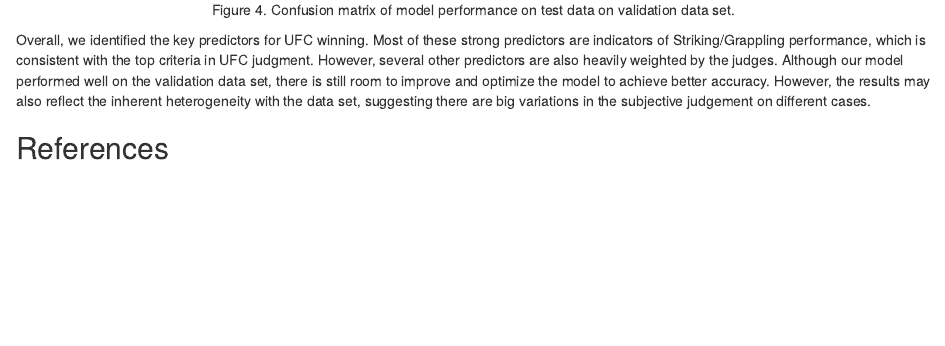
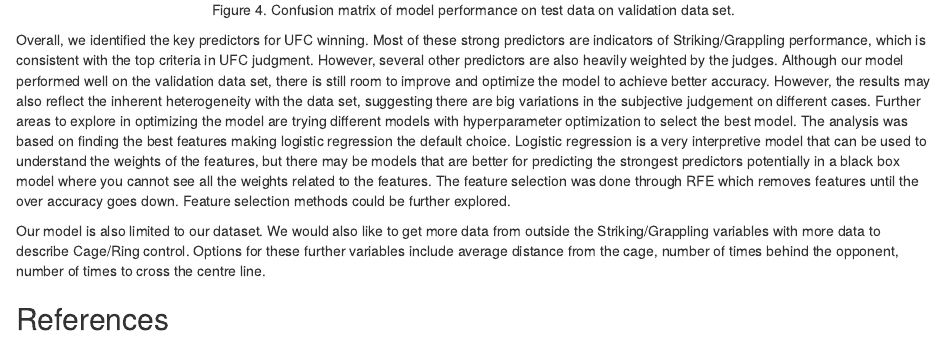
Before and after one commit to UBC-MDS/DSCI522_group315, an R Markdown document (report/report.Rmd): the page in a window 1100 px wide, from 4120 px down. Rendered offline with R 4.5, knitr and Pandoc, with nearby package versions.

Commit message:
added reasoning to the bottom to discuss further ways to optimize our model

````diff
--- a/report/report.Rmd
+++ b/report/report.Rmd
@@ -128,7 +128,9 @@ The confusion matrix showed similar accuracy, where our model correctly predicte
 knitr::include_graphics("../analysis/figures/confusion_matrix.png")
 ```
 
-Overall, we identified the key predictors for UFC winning. Most of these strong predictors are indicators of Striking/Grappling performance, which is consistent with the top criteria in UFC judgment. However, several other predictors are also heavily weighted by the judges. Although our model performed well on the validation data set, there is still room to improve and optimize the model to achieve better accuracy. However, the results may also reflect the inherent heterogeneity with the data set, suggesting there are big variations in the subjective judgement on different cases.
+Overall, we identified the key predictors for UFC winning. Most of these strong predictors are indicators of Striking/Grappling performance, which is consistent with the top criteria in UFC judgment. However, several other predictors are also heavily weighted by the judges. Although our model performed well on the validation data set, there is still room to improve and optimize the model to achieve better accuracy. However, the results may also reflect the inherent heterogeneity with the data set, suggesting there are big variations in the subjective judgement on different cases. Further areas to explore in optimizing the model are trying different models with hyperparameter optimization to select the best model. The analysis was based on finding the best features making logistic regression the default choice. Logistic regression is a very interpretive model that can be used to understand the weights of the features, but there may be models that are better for predicting the strongest predictors potentially in a black box model where you cannot see all the weights related to the features. The feature selection was done through RFE which removes features until the over accuracy goes down. Feature selection methods could be further explored.
+
+Our model is also limited to our dataset. We would also like to get more data from outside the Striking/Grappling variables with more data to describe Cage/Ring control. Options for these further variables include average distance from the cage, number of times behind the opponent, number of times to cross the centre line.
 
 
 ## References
````
